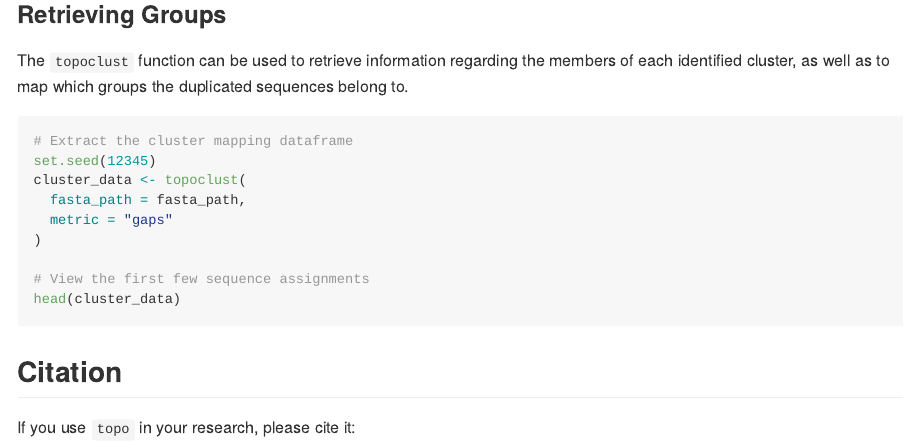
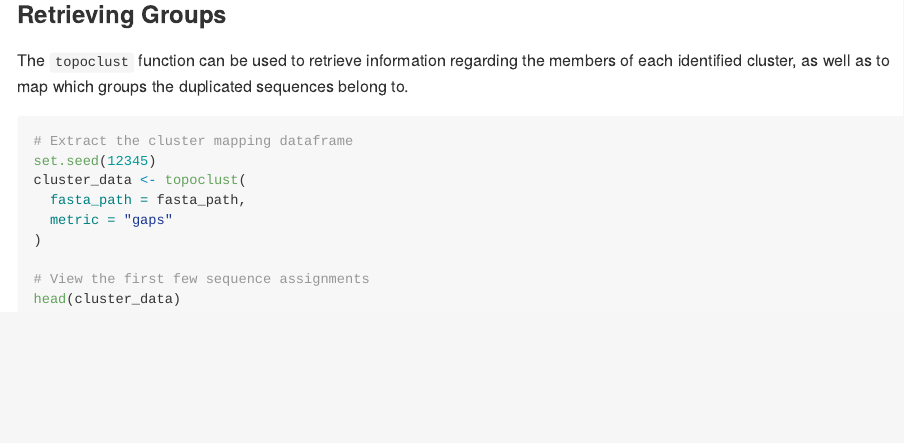
Before and after one commit to martimdfreitasg/topo, an R Markdown document (README.Rmd): the page in a window 1100 px wide, from 1280 px down. Rendered offline with R 4.5, knitr and Pandoc, with nearby package versions; the code chunks are not run, so their results and figures are left out; long lines of code are wrapped.

Commit message:
Update README.Rmd
typo

````diff
--- a/README.Rmd
+++ b/README.Rmd
@@ -80,9 +80,3 @@ cluster_data <- topoclust(
 # View the first few sequence assignments
 head(cluster_data)
 ```
-
-## Citation
-
-If you use `topo` in your research, please cite it:
-
->
````
